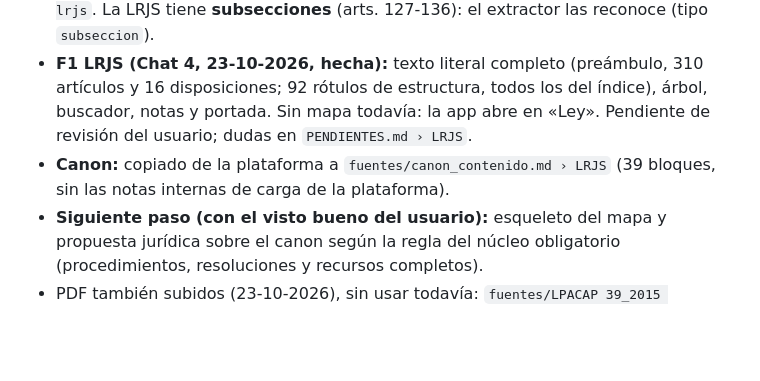
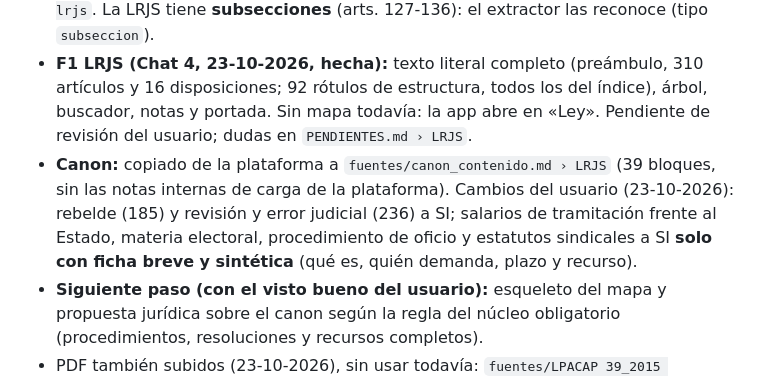
Before and after one commit to janorik/leyes-interactivas-claude, a Markdown page: CLAUDE.md, the part around one of its changes. Drawn GitHub-style; blank space fills up the shorter version.

```diff
--- a/CLAUDE.md
+++ b/CLAUDE.md
@@ -191,6 +191,6 @@ No empieces la siguiente fase sin su visto bueno.
 ## LRJS
 - Fuente: `fuentes/LRJS_BOE-A-2011-15936.pdf` (Ley 36/2011, de 10 de octubre, reguladora de la jurisdicción social, BOE-A-2011-15936), texto consolidado con última modificación de 30 de abril de 2025. Subido por el usuario el 23-10-2026 (como «LRJS consolidado.pdf»; renombrado). Sin XML: `python3 scripts/extraer_ley.py lrjs`. La LRJS tiene **subsecciones** (arts. 127-136): el extractor las reconoce (tipo `subseccion`).
 - **F1 LRJS (Chat 4, 23-10-2026, hecha):** texto literal completo (preámbulo, 310 artículos y 16 disposiciones; 92 rótulos de estructura, todos los del índice), árbol, buscador, notas y portada. Sin mapa todavía: la app abre en «Ley». Pendiente de revisión del usuario; dudas en `PENDIENTES.md › LRJS`.
-- **Canon:** copiado de la plataforma a `fuentes/canon_contenido.md › LRJS` (39 bloques, sin las notas internas de carga de la plataforma).
+- **Canon:** copiado de la plataforma a `fuentes/canon_contenido.md › LRJS` (39 bloques, sin las notas internas de carga de la plataforma). Cambios del usuario (23-10-2026): rebelde (185) y revisión y error judicial (236) a SI; salarios de tramitación frente al Estado, materia electoral, procedimiento de oficio y estatutos sindicales a SI **solo con ficha breve y sintética** (qué es, quién demanda, plazo y recurso).
 - **Siguiente paso (con el visto bueno del usuario):** esqueleto del mapa y propuesta jurídica sobre el canon según la regla del núcleo obligatorio (procedimientos, resoluciones y recursos completos).
 - PDF también subidos (23-10-2026), sin usar todavía: `fuentes/LPACAP 39_2015 consolidado.pdf` y `fuentes/LRBSP 40_2015 consolidado.pdf`.
```
Also changed, not shown: other parts of CLAUDE.md (+1 -1 lines), PENDIENTES.md (+6 -3 lines), fuentes/canon_contenido.md (+9 -9 lines).
